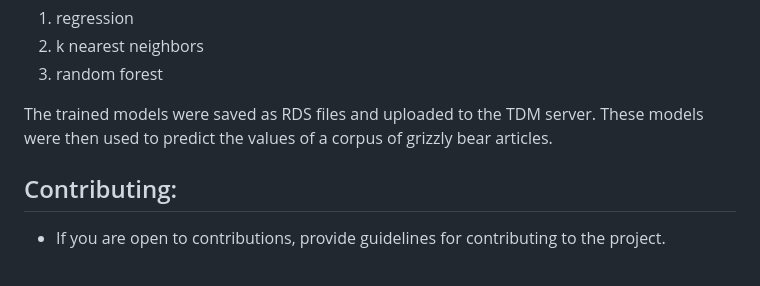
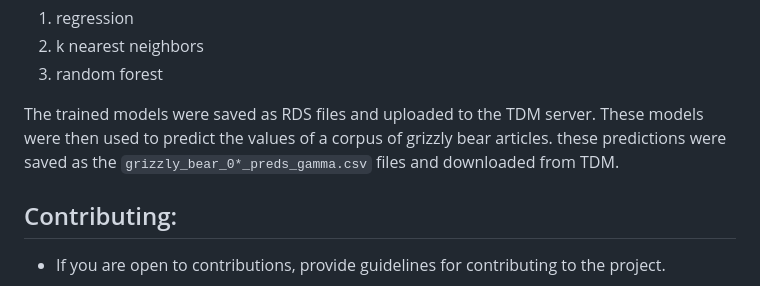
Before and after one commit to KatieMurenbeeld/VIP_NLP, a Markdown page: README.md, the part around the change. Drawn GitHub-style.

```diff
--- a/README.md
+++ b/README.md
@@ -52,6 +52,7 @@ Within the home project directory is the `quarto_docs` folder. This contains the
 3. random forest
 
 The trained models were saved as RDS files and uploaded to the TDM server. These models were then used to predict the values of a corpus of grizzly bear articles.
+these predictions were saved as the `grizzly_bear_0*_preds_gamma.csv` files and downloaded from TDM.
 
 
 
```
